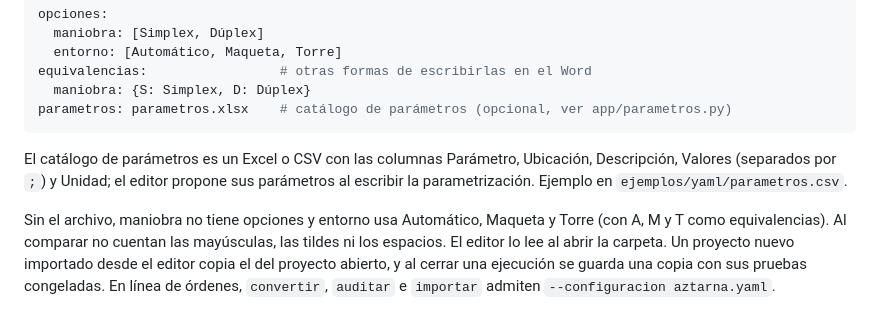
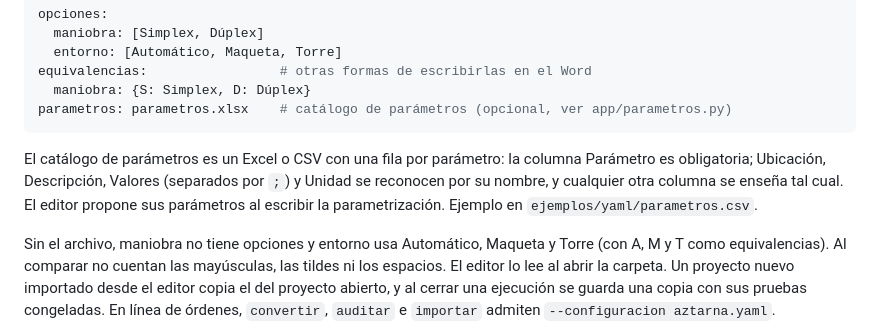
Before and after one commit to goros1993/Aztarna, a Markdown page: README.md, the part around the change. Rendered like a GitHub page.

````diff
--- a/README.md
+++ b/README.md
@@ -193,9 +193,11 @@ equivalencias:                 # otras formas de escribirlas en el Word
 parametros: parametros.xlsx    # catálogo de parámetros (opcional, ver app/parametros.py)
 ```
 
-El catálogo de parámetros es un Excel o CSV con las columnas Parámetro,
-Ubicación, Descripción, Valores (separados por `;`) y Unidad; el editor
-propone sus parámetros al escribir la parametrización. Ejemplo en
+El catálogo de parámetros es un Excel o CSV con una fila por parámetro: la
+columna Parámetro es obligatoria; Ubicación, Descripción, Valores (separados
+por `;`) y Unidad se reconocen por su nombre, y cualquier otra columna se
+enseña tal cual. El editor propone sus parámetros al escribir la
+parametrización. Ejemplo en
 `ejemplos/yaml/parametros.csv`.
 
 Sin el archivo, maniobra no tiene opciones y entorno usa Automático, Maqueta
````
Also changed, not shown: CHANGELOG.md (+3 -1 lines), MANUAL.md (+15 -6 lines), docs/manual/62_parametros.png, docs/manual/63_parametros_catalogo.png, 4 other files.
